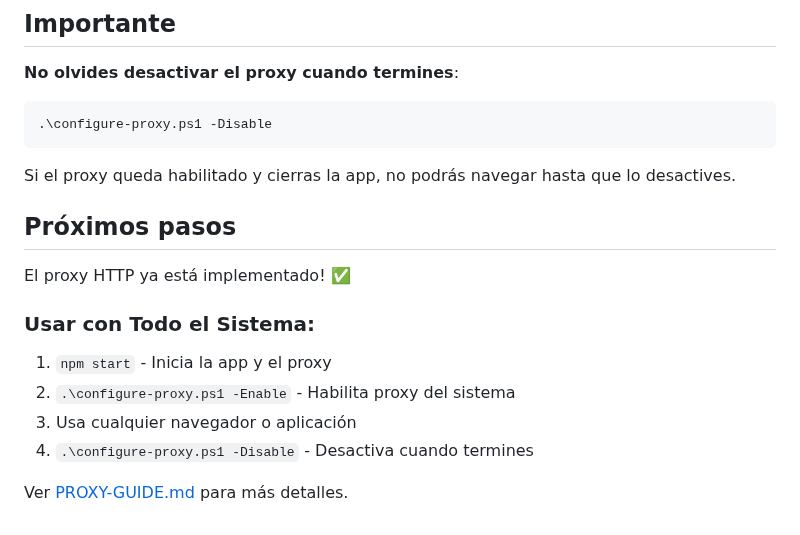
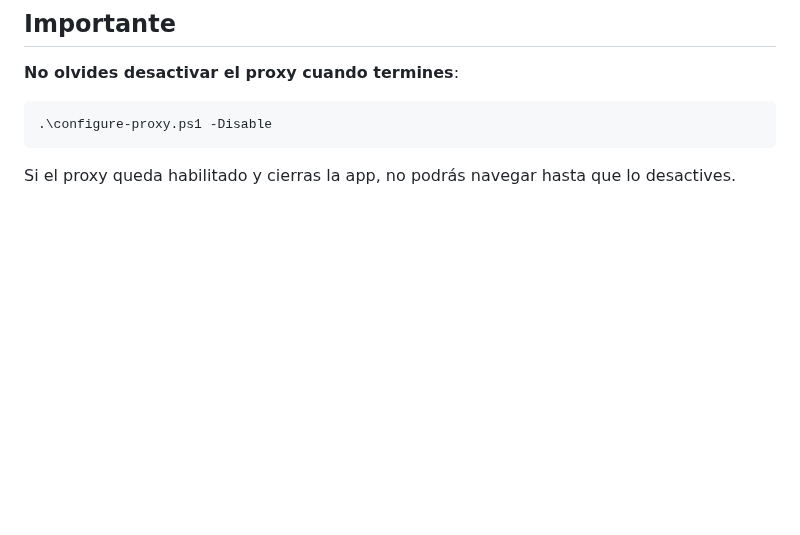
Before and after one commit to JD-Lora1/cat-detector-desktop, a Markdown page: README.md, the part around one of its changes. Drawn GitHub-style; blank space fills up the shorter version.

````diff
--- a/README.md
+++ b/README.md
@@ -120,15 +163,3 @@ Luego actualiza el script de configuración:
 ```
 
 Si el proxy queda habilitado y cierras la app, no podrás navegar hasta que lo desactives.
-
-## Próximos pasos
-
-El proxy HTTP ya está implementado! ✅
-
-### Usar con Todo el Sistema:
-1. `npm start` - Inicia la app y el proxy
-2. `.\configure-proxy.ps1 -Enable` - Habilita proxy del sistema
-3. Usa cualquier navegador o aplicación
-4. `.\configure-proxy.ps1 -Disable` - Desactiva cuando termines
-
-Ver [PROXY-GUIDE.md](./PROXY-GUIDE.md) para más detalles.
````
Also changed, not shown: other parts of README.md (+43 -0 lines).
